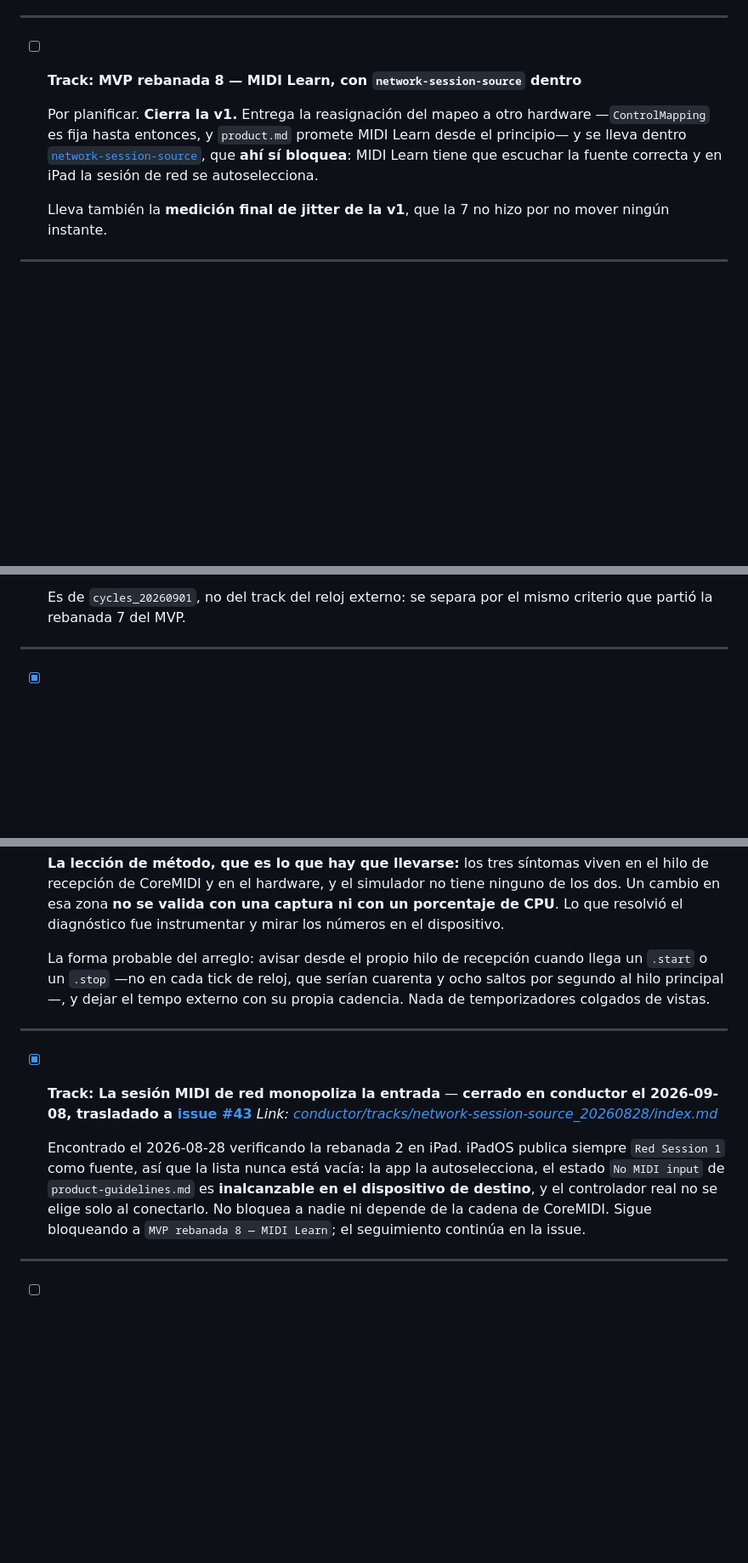
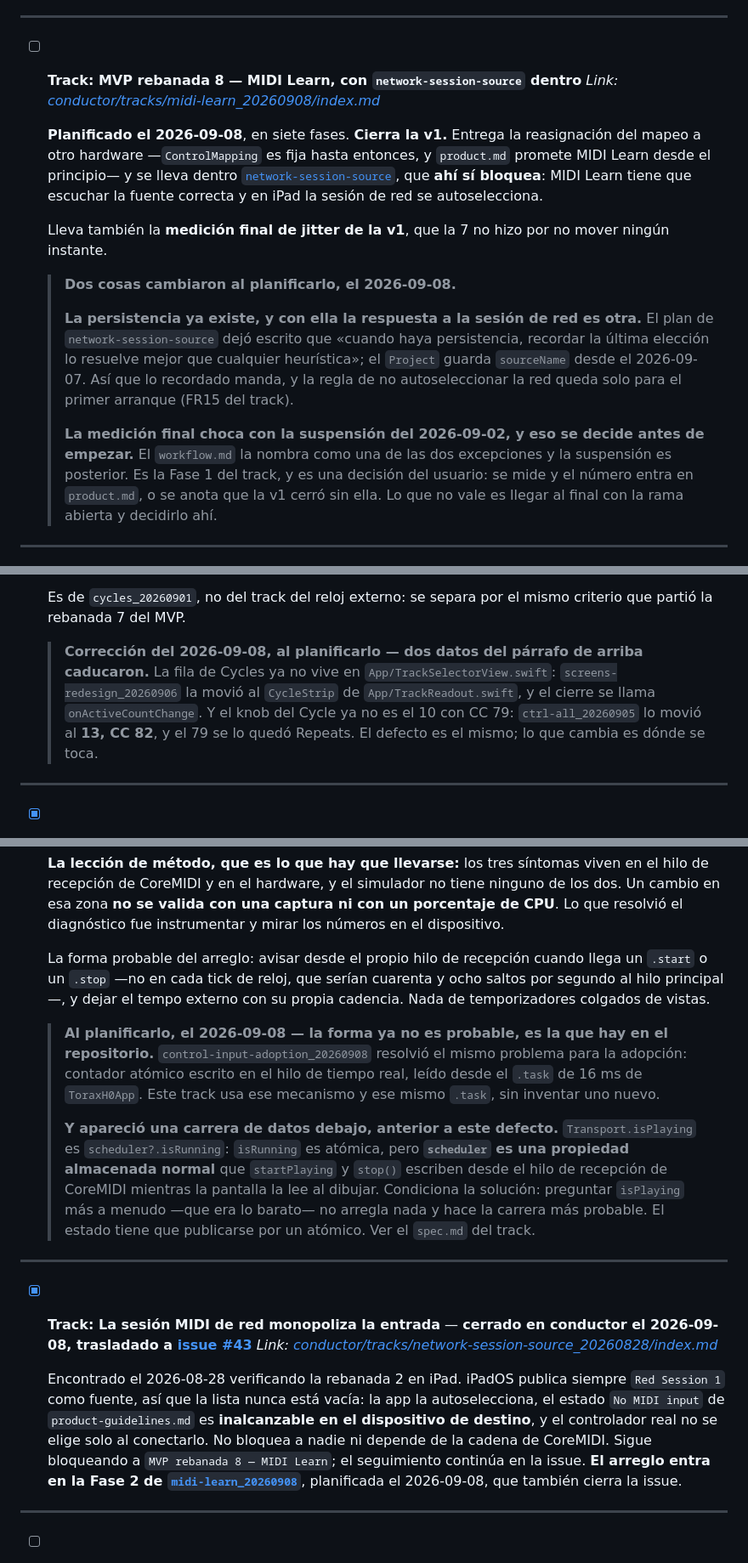
Before and after one commit to hernanflores/torax-h0, a Markdown page: conductor/tracks.md, 3 parts joined by grey strips. Shown at 85% size. Drawn GitHub-style; blank space fills up the shorter version.

Commit message:
conductor(tracks): Link the three planned tracks in the registry
The three tracks that had no plan now have one, so the registry links them and
records what planning changed: the Cycle defect's stale file path and CC
number, the reuse of the adoption mechanism plus the `scheduler` data race for
the hardware/screen defect, and for slice 8 both persistence changing the
network-session answer and the final-measurement decision moving to its Phase 1.

Co-Authored-By: Claude Opus 5 <noreply@anthropic.com>

```diff
--- a/conductor/tracks.md
+++ b/conductor/tracks.md
@@ -81,8 +81,9 @@ veces sin que afectara a nada.
 ---
 
 - [ ] **Track: MVP rebanada 8 — MIDI Learn, con `network-session-source` dentro**
+  *Link: [conductor/tracks/midi-learn_20260908/index.md](./tracks/midi-learn_20260908/index.md)*
 
-  Por planificar. **Cierra la v1.** Entrega la reasignación del mapeo a otro
+  **Planificado el 2026-09-08**, en siete fases. **Cierra la v1.** Entrega la reasignación del mapeo a otro
   hardware —`ControlMapping` es fija hasta entonces, y `product.md` promete MIDI
   Learn desde el principio— y se lleva dentro
   [`network-session-source`](./tracks/network-session-source_20260828/index.md),
@@ -91,6 +92,22 @@ veces sin que afectara a nada.
 
   Lleva también la **medición final de jitter de la v1**, que la 7 no hizo por no
   mover ningún instante.
+
+  > **Dos cosas cambiaron al planificarlo, el 2026-09-08.**
+  >
+  > **La persistencia ya existe, y con ella la respuesta a la sesión de red es
+  > otra.** El plan de `network-session-source` dejó escrito que «cuando haya
+  > persistencia, recordar la última elección lo resuelve mejor que cualquier
+  > heurística»; el `Project` guarda `sourceName` desde el 2026-09-07. Así que lo
+  > recordado manda, y la regla de no autoseleccionar la red queda solo para el
+  > primer arranque (FR15 del track).
+  >
+  > **La medición final choca con la suspensión del 2026-09-02, y eso se decide
+  > antes de empezar.** El `workflow.md` la nombra como una de las dos
+  > excepciones y la suspensión es posterior. Es la Fase 1 del track, y es una
+  > decisión del usuario: se mide y el número entra en `product.md`, o se anota
+  > que la v1 cerró sin ella. Lo que no vale es llegar al final con la rama
+  > abierta y decidirlo ahí.
 
 ---
 
@@ -608,6 +626,14 @@ escalón es el que se nota.
 
   Es de `cycles_20260901`, no del track del reloj externo: se separa por el mismo
   criterio que partió la rebanada 7 del MVP.
+
+  > **Corrección del 2026-09-08, al planificarlo — dos datos del párrafo de
+  > arriba caducaron.** La fila de Cycles ya no vive en
+  > `App/TrackSelectorView.swift`: `screens-redesign_20260906` la movió al
+  > `CycleStrip` de `App/TrackReadout.swift`, y el cierre se llama
+  > `onActiveCountChange`. Y el knob del Cycle ya no es el 10 con CC 79:
+  > `ctrl-all_20260905` lo movió al **13, CC 82**, y el 79 se lo quedó Repeats.
+  > El defecto es el mismo; lo que cambia es dónde se toca.
 
 ---
 
@@ -948,12 +975,26 @@ en cualquier momento.
   ocho saltos por segundo al hilo principal—, y dejar el tempo externo con su
   propia cadencia. Nada de temporizadores colgados de vistas.
 
+  > **Al planificarlo, el 2026-09-08 — la forma ya no es probable, es la que hay
+  > en el repositorio.** `control-input-adoption_20260908` resolvió el mismo
+  > problema para la adopción: contador atómico escrito en el hilo de tiempo
+  > real, leído desde el `.task` de 16 ms de `ToraxH0App`. Este track usa ese
+  > mecanismo y ese mismo `.task`, sin inventar uno nuevo.
+  >
+  > **Y apareció una carrera de datos debajo, anterior a este defecto.**
+  > `Transport.isPlaying` es `scheduler?.isRunning`: `isRunning` es atómica, pero
+  > **`scheduler` es una propiedad almacenada normal** que `startPlaying` y
+  > `stop()` escriben desde el hilo de recepción de CoreMIDI mientras la pantalla
+  > la lee al dibujar. Condiciona la solución: preguntar `isPlaying` más a menudo
+  > —que era lo barato— no arregla nada y hace la carrera más probable. El estado
+  > tiene que publicarse por un atómico. Ver el `spec.md` del track.
+
 ---
 
 - [x] **Track: La sesión MIDI de red monopoliza la entrada** — **cerrado en conductor el 2026-09-08, trasladado a [issue #43](https://github.com/hernanflores/torax-h0/issues/43)**
   *Link: [conductor/tracks/network-session-source_20260828/index.md](./tracks/network-session-source_20260828/index.md)*
 
-  Encontrado el 2026-08-28 verificando la rebanada 2 en iPad. iPadOS publica siempre `Red Session 1` como fuente, así que la lista nunca está vacía: la app la autoselecciona, el estado `No MIDI input` de `product-guidelines.md` es **inalcanzable en el dispositivo de destino**, y el controlador real no se elige solo al conectarlo. No bloquea a nadie ni depende de la cadena de CoreMIDI. Sigue bloqueando a `MVP rebanada 8 — MIDI Learn`; el seguimiento continúa en la issue.
+  Encontrado el 2026-08-28 verificando la rebanada 2 en iPad. iPadOS publica siempre `Red Session 1` como fuente, así que la lista nunca está vacía: la app la autoselecciona, el estado `No MIDI input` de `product-guidelines.md` es **inalcanzable en el dispositivo de destino**, y el controlador real no se elige solo al conectarlo. No bloquea a nadie ni depende de la cadena de CoreMIDI. Sigue bloqueando a `MVP rebanada 8 — MIDI Learn`; el seguimiento continúa en la issue. **El arreglo entra en la Fase 2 de [`midi-learn_20260908`](./tracks/midi-learn_20260908/index.md)**, planificada el 2026-09-08, que también cierra la issue.
 
 ---
 
```
Also changed, not shown: other parts of conductor/tracks.md (+5 -3 lines).
